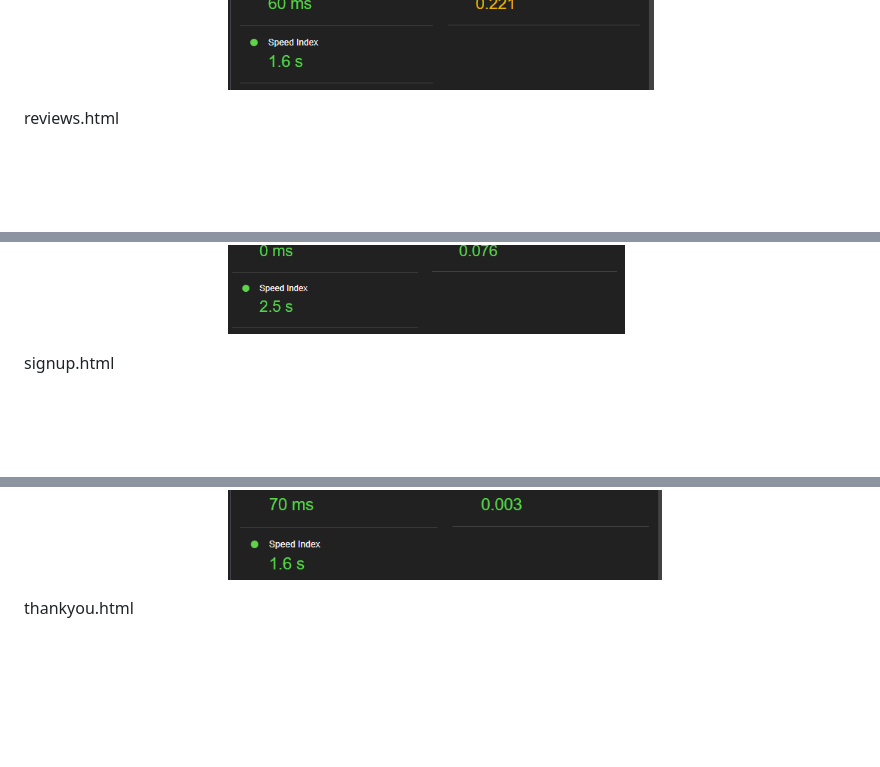
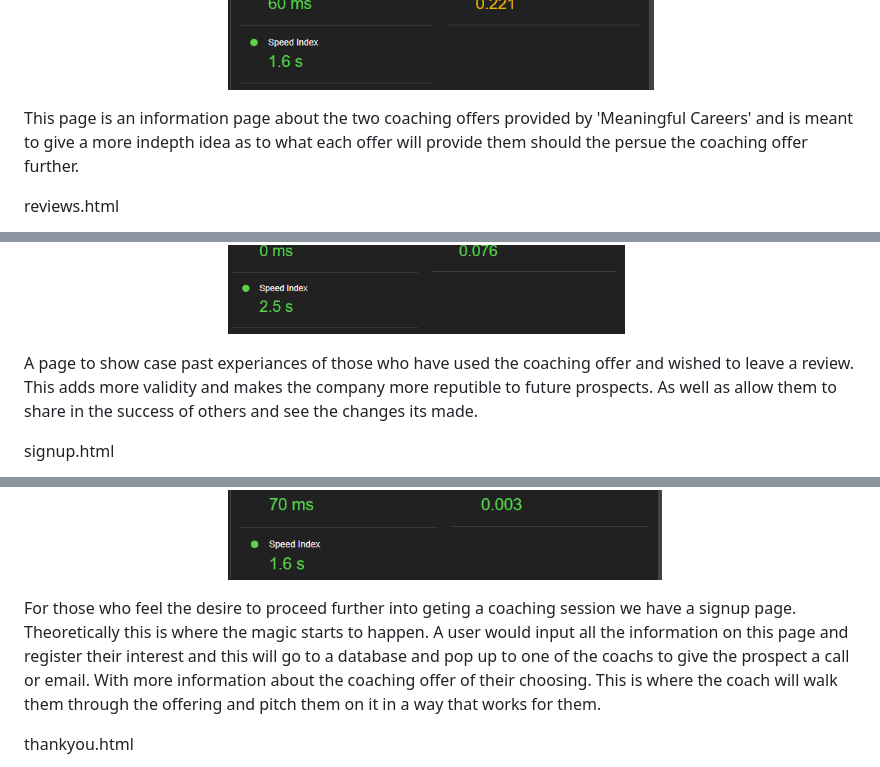
Before and after one commit to Danger0101/Meaningful_Careers_P1, a Markdown page: README.md, 3 parts joined by grey strips. GitHub-like rendering; blank space fills up the shorter version.

Commit message:
Update readme
Added description to the readme for each page

```diff
--- a/README.md
+++ b/README.md
@@ -39,6 +39,7 @@ Chrome lighthouse Desktop
 Chrome lighthouse mobile
 ![Screencap offerings.html lighthouse mobile](assets/images/meaningfulcareersreadmeimg/meaningful_offer_lighthouse_mobile.png)
 
+This page is an information page about the two coaching offers provided by 'Meaningful Careers' and is meant to give a more indepth idea as to what each offer will provide them should the persue the coaching offer further.
 
 
 reviews.html
@@ -53,6 +54,8 @@ Chrome lighthouse Desktop
 Chrome lighthouse mobile
 ![Screencap reviews.html lighthouse mobile](assets/images/meaningfulcareersreadmeimg/meaningful_review_lighthouse_mobile.png)
 
+A page to show case past experiances of those who have used the coaching offer and wished to leave a review. This adds more validity and makes the company more reputible to future prospects. As well as allow them to share in the success of others and see the changes its made.
+
 
 signup.html
 
@@ -64,6 +67,8 @@ Chrome lighthouse Desktop
 Chrome lighthouse mobile
 ![Screencap signup.html lighthouse mobile](assets/images/meaningfulcareersreadmeimg/meaningful_signup_lighthouse_mobile.png)
 
+For those who feel the desire to proceed further into geting a coaching session we have a signup page. Theoretically this is where the magic starts to happen. A user would input all the information on this page and register their interest and this will go to a database and pop up to one of the coachs to give the prospect a call or email. With more information about the coaching offer of their choosing. This is where the coach will walk them through the offering and pitch them on it in a way that works for them.
+
 
 thankyou.html
 
```
Also changed, not shown: other parts of README.md (+2 -0 lines).
